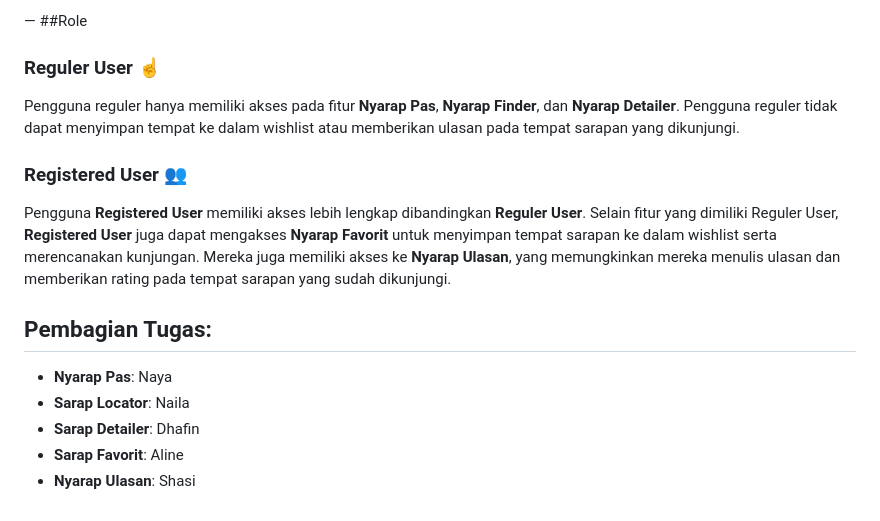
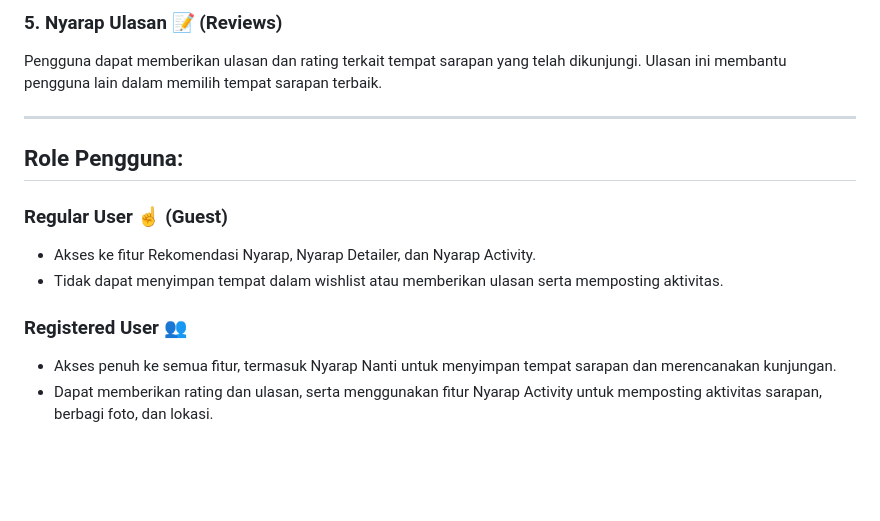
Before and after one commit to Kelompok-B08-PBP/nyarap-at-depok-mobile, a Markdown page: README.md, the part around the change printed below. Drawn GitHub-style; blank space fills up the shorter version.

```diff
--- a/README.md
+++ b/README.md
@@ -61,16 +59,15 @@ Aplikasi ini memberikan pilihan tempat sarapan yang beragam melalui fitur pencar
 
-—
-##Role
+### 5. Nyarap Ulasan 📝 (Reviews)
+Pengguna dapat memberikan ulasan dan rating terkait tempat sarapan yang telah dikunjungi. Ulasan ini membantu pengguna lain dalam memilih tempat sarapan terbaik.
 
-### **Reguler User** ☝️
-Pengguna reguler hanya memiliki akses pada fitur **Nyarap Pas**, **Nyarap Finder**, dan **Nyarap Detailer**. Pengguna reguler tidak dapat menyimpan tempat ke dalam wishlist atau memberikan ulasan pada tempat sarapan yang dikunjungi.
+---
 
-### **Registered User** 👥
-Pengguna **Registered User** memiliki akses lebih lengkap dibandingkan **Reguler User**. Selain fitur yang dimiliki Reguler User, **Registered User** juga dapat mengakses **Nyarap Favorit** untuk menyimpan tempat sarapan ke dalam wishlist serta merencanakan kunjungan. Mereka juga memiliki akses ke **Nyarap Ulasan**, yang memungkinkan mereka menulis ulasan dan memberikan rating pada tempat sarapan yang sudah dikunjungi.
+## Role Pengguna:
 
-## Pembagian Tugas:
-- **Nyarap Pas**: Naya
-- **Sarap Locator**: Naila
-- **Sarap Detailer**: Dhafin
-- **Sarap Favorit**: Aline
-- **Nyarap Ulasan**: Shasi
+### Regular User ☝️ (Guest)
+- Akses ke fitur Rekomendasi Nyarap, Nyarap Detailer, dan Nyarap Activity.
+- Tidak dapat menyimpan tempat dalam wishlist atau memberikan ulasan serta memposting aktivitas.
+
+### Registered User 👥
+- Akses penuh ke semua fitur, termasuk Nyarap Nanti untuk menyimpan tempat sarapan dan merencanakan kunjungan.
+- Dapat memberikan rating dan ulasan, serta menggunakan fitur Nyarap Activity untuk memposting aktivitas sarapan, berbagi foto, dan lokasi.
```
Also changed, not shown: other parts of README.md (+38 -40 lines).
